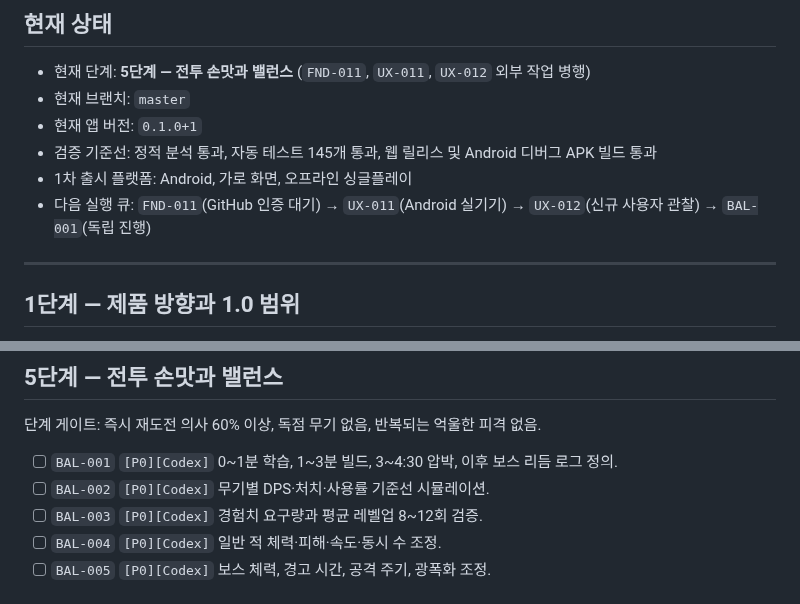
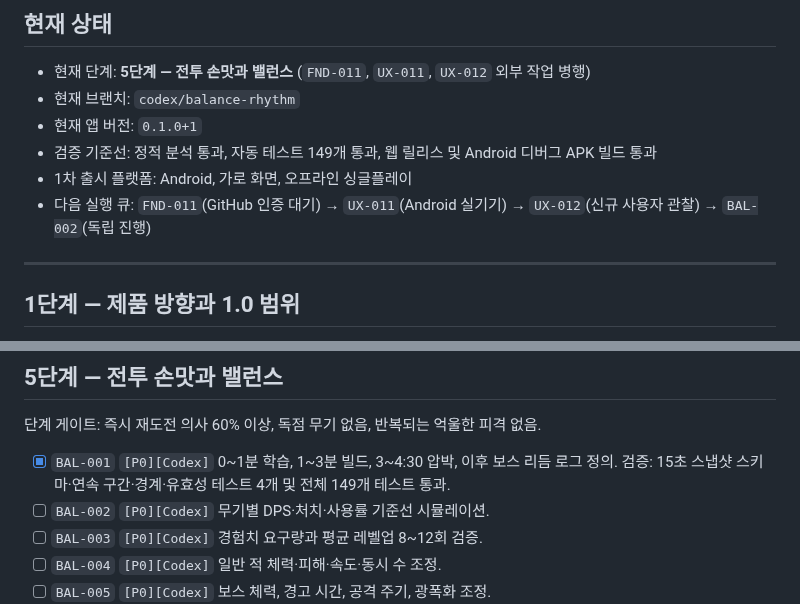
Before and after one commit to jinygod/Joseon-Dynasty-Survival, a Markdown page: docs/master-development-todo.md, 2 parts joined by grey strips. Rendered like a GitHub page.

Commit message:
docs: complete combat rhythm milestone

```diff
--- a/docs/master-development-todo.md
+++ b/docs/master-development-todo.md
@@ -14,11 +14,11 @@
 ## 현재 상태
 
 - 현재 단계: **5단계 — 전투 손맛과 밸런스** (`FND-011`, `UX-011`, `UX-012` 외부 작업 병행)
-- 현재 브랜치: `master`
+- 현재 브랜치: `codex/balance-rhythm`
 - 현재 앱 버전: `0.1.0+1`
-- 검증 기준선: 정적 분석 통과, 자동 테스트 145개 통과, 웹 릴리스 및 Android 디버그 APK 빌드 통과
+- 검증 기준선: 정적 분석 통과, 자동 테스트 149개 통과, 웹 릴리스 및 Android 디버그 APK 빌드 통과
 - 1차 출시 플랫폼: Android, 가로 화면, 오프라인 싱글플레이
-- 다음 실행 큐: `FND-011`(GitHub 인증 대기) → `UX-011`(Android 실기기) → `UX-012`(신규 사용자 관찰) → `BAL-001`(독립 진행)
+- 다음 실행 큐: `FND-011`(GitHub 인증 대기) → `UX-011`(Android 실기기) → `UX-012`(신규 사용자 관찰) → `BAL-002`(독립 진행)
 
 ---
 
@@ -101,7 +101,7 @@
 
 단계 게이트: 즉시 재도전 의사 60% 이상, 독점 무기 없음, 반복되는 억울한 피격 없음.
 
-- [ ] `BAL-001` `[P0][Codex]` 0~1분 학습, 1~3분 빌드, 3~4:30 압박, 이후 보스 리듬 로그 정의.
+- [x] `BAL-001` `[P0][Codex]` 0~1분 학습, 1~3분 빌드, 3~4:30 압박, 이후 보스 리듬 로그 정의. 검증: 15초 스냅샷 스키마·연속 구간·경계·유효성 테스트 4개 및 전체 149개 테스트 통과.
 - [ ] `BAL-002` `[P0][Codex]` 무기별 DPS·처치·사용률 기준선 시뮬레이션.
 - [ ] `BAL-003` `[P0][Codex]` 경험치 요구량과 평균 레벨업 8~12회 검증.
 - [ ] `BAL-004` `[P0][Codex]` 일반 적 체력·피해·속도·동시 수 조정.
```
Also changed, not shown: 1 other file.
